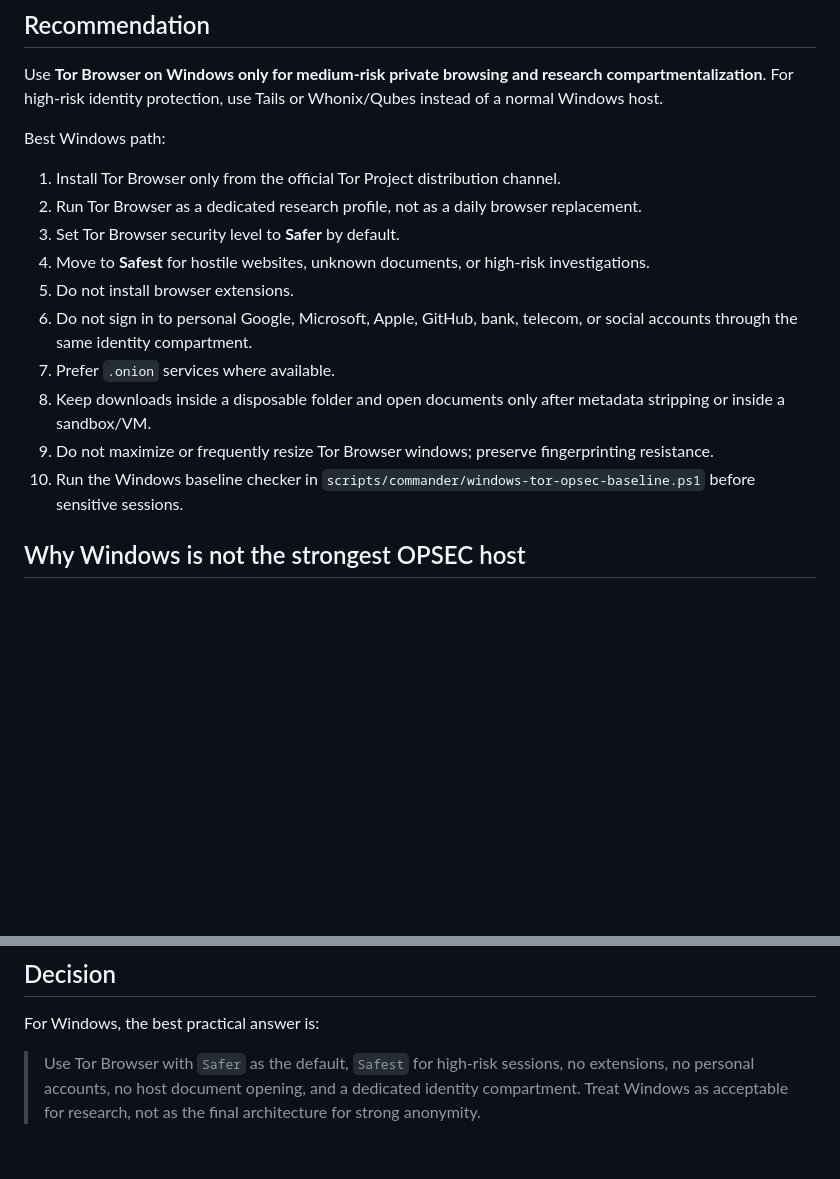
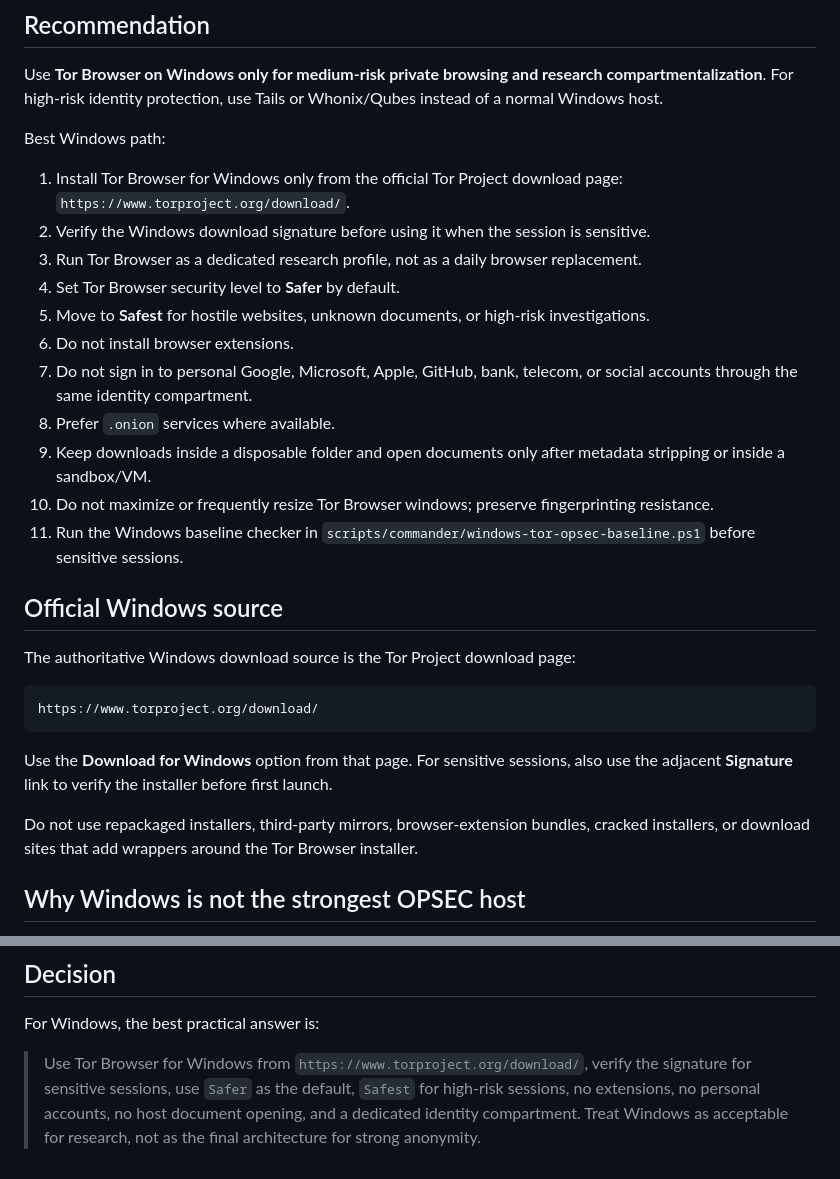
Before and after one commit to CurLexAI/swarms, a Markdown page: docs/operations/windows-tor-opsec-baseline.md, 2 parts joined by grey strips. GitHub-like rendering; blank space fills up the shorter version.

Commit message:
docs: pin official Tor Browser Windows download source

````diff
--- a/docs/operations/windows-tor-opsec-baseline.md
+++ b/docs/operations/windows-tor-opsec-baseline.md
@@ -10,16 +10,29 @@ Use **Tor Browser on Windows only for medium-risk private browsing and research
 
 Best Windows path:
 
-1. Install Tor Browser only from the official Tor Project distribution channel.
-2. Run Tor Browser as a dedicated research profile, not as a daily browser replacement.
-3. Set Tor Browser security level to **Safer** by default.
-4. Move to **Safest** for hostile websites, unknown documents, or high-risk investigations.
-5. Do not install browser extensions.
-6. Do not sign in to personal Google, Microsoft, Apple, GitHub, bank, telecom, or social accounts through the same identity compartment.
-7. Prefer `.onion` services where available.
-8. Keep downloads inside a disposable folder and open documents only after metadata stripping or inside a sandbox/VM.
-9. Do not maximize or frequently resize Tor Browser windows; preserve fingerprinting resistance.
-10. Run the Windows baseline checker in `scripts/commander/windows-tor-opsec-baseline.ps1` before sensitive sessions.
+1. Install Tor Browser for Windows only from the official Tor Project download page: `https://www.torproject.org/download/`.
+2. Verify the Windows download signature before using it when the session is sensitive.
+3. Run Tor Browser as a dedicated research profile, not as a daily browser replacement.
+4. Set Tor Browser security level to **Safer** by default.
+5. Move to **Safest** for hostile websites, unknown documents, or high-risk investigations.
+6. Do not install browser extensions.
+7. Do not sign in to personal Google, Microsoft, Apple, GitHub, bank, telecom, or social accounts through the same identity compartment.
+8. Prefer `.onion` services where available.
+9. Keep downloads inside a disposable folder and open documents only after metadata stripping or inside a sandbox/VM.
+10. Do not maximize or frequently resize Tor Browser windows; preserve fingerprinting resistance.
+11. Run the Windows baseline checker in `scripts/commander/windows-tor-opsec-baseline.ps1` before sensitive sessions.
+
+## Official Windows source
+
+The authoritative Windows download source is the Tor Project download page:
+
+```text
+https://www.torproject.org/download/
+```
+
+Use the **Download for Windows** option from that page. For sensitive sessions, also use the adjacent **Signature** link to verify the installer before first launch.
+
+Do not use repackaged installers, third-party mirrors, browser-extension bundles, cracked installers, or download sites that add wrappers around the Tor Browser installer.
 
 ## Why Windows is not the strongest OPSEC host
 
@@ -170,4 +183,4 @@ Stop and change environment if any of these are true:
 
 For Windows, the best practical answer is:
 
-> Use Tor Browser with `Safer` as the default, `Safest` for high-risk sessions, no extensions, no personal accounts, no host document opening, and a dedicated identity compartment. Treat Windows as acceptable for research, not as the final architecture for strong anonymity.
+> Use Tor Browser for Windows from `https://www.torproject.org/download/`, verify the signature for sensitive sessions, use `Safer` as the default, `Safest` for high-risk sessions, no extensions, no personal accounts, no host document opening, and a dedicated identity compartment. Treat Windows as acceptable for research, not as the final architecture for strong anonymity.
````
